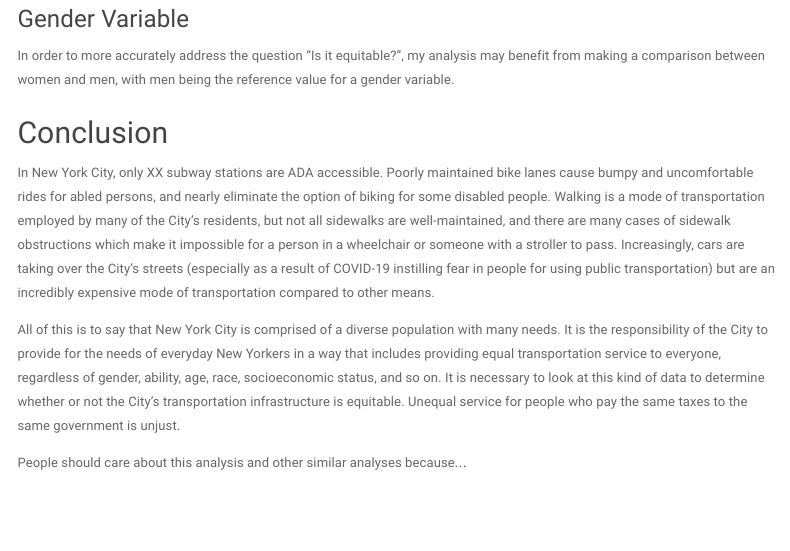
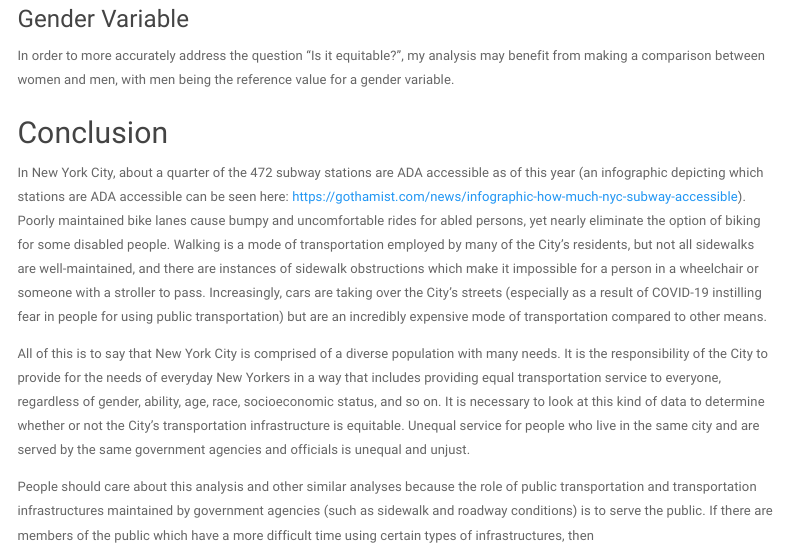
Before and after one commit to SES-5215-F2020/mgeschwindt-quant, an R Markdown document (Quant Final Project.Rmd): the page in a window 1100 px wide, from 1880 px down. Rendered offline with R 4.5, knitr and Pandoc, with nearby package versions; menus at the side of the page are left out.

Commit message:
Edited conclusion.

```diff
--- a/Quant Final Project.Rmd
+++ b/Quant Final Project.Rmd
@@ -71,8 +71,8 @@ In order to more accurately address the question "Is it equitable?", my analysis
 
 ## Conclusion
 
-In New York City, only XX subway stations are ADA accessible. Poorly maintained bike lanes cause bumpy and uncomfortable rides for abled persons, and nearly eliminate the option of biking for some disabled people. Walking is a mode of transportation employed by many of the City's residents, but not all sidewalks are well-maintained, and there are many cases of sidewalk obstructions which make it impossible for a person in a wheelchair or someone with a stroller to pass. Increasingly, cars are taking over the City's streets (especially as a result of COVID-19 instilling fear in people for using public transportation) but are an incredibly expensive mode of transportation compared to other means.
+In New York City, about a quarter of the 472 subway stations are ADA accessible as of this year (an infographic depicting which stations are ADA accessible can be seen here: https://gothamist.com/news/infographic-how-much-nyc-subway-accessible). Poorly maintained bike lanes cause bumpy and uncomfortable rides for abled persons, yet nearly eliminate the option of biking for some disabled people. Walking is a mode of transportation employed by many of the City's residents, but not all sidewalks are well-maintained, and there are instances of sidewalk obstructions which make it impossible for a person in a wheelchair or someone with a stroller to pass. Increasingly, cars are taking over the City's streets (especially as a result of COVID-19 instilling fear in people for using public transportation) but are an incredibly expensive mode of transportation compared to other means.
 
-All of this is to say that New York City is comprised of a diverse population with many needs. It is the responsibility of the City to provide for the needs of everyday New Yorkers in a way that includes providing equal transportation service to everyone, regardless of gender, ability, age, race, socioeconomic status, and so on. It is necessary to look at this kind of data to determine whether or not the City's transportation infrastructure is equitable. Unequal service for people who pay the same taxes to the same government is unjust.
+All of this is to say that New York City is comprised of a diverse population with many needs. It is the responsibility of the City to provide for the needs of everyday New Yorkers in a way that includes providing equal transportation service to everyone, regardless of gender, ability, age, race, socioeconomic status, and so on. It is necessary to look at this kind of data to determine whether or not the City's transportation infrastructure is equitable. Unequal service for people who live in the same city and are served by the same government agencies and officials is unequal and unjust.
 
-People should care about this analysis and other similar analyses because...
+People should care about this analysis and other similar analyses because the role of public transportation and transportation infrastructures maintained by government agencies (such as sidewalk and roadway conditions) is to serve the public. If there are members of the public which have a more difficult time using certain types of infrastructures, then
```
